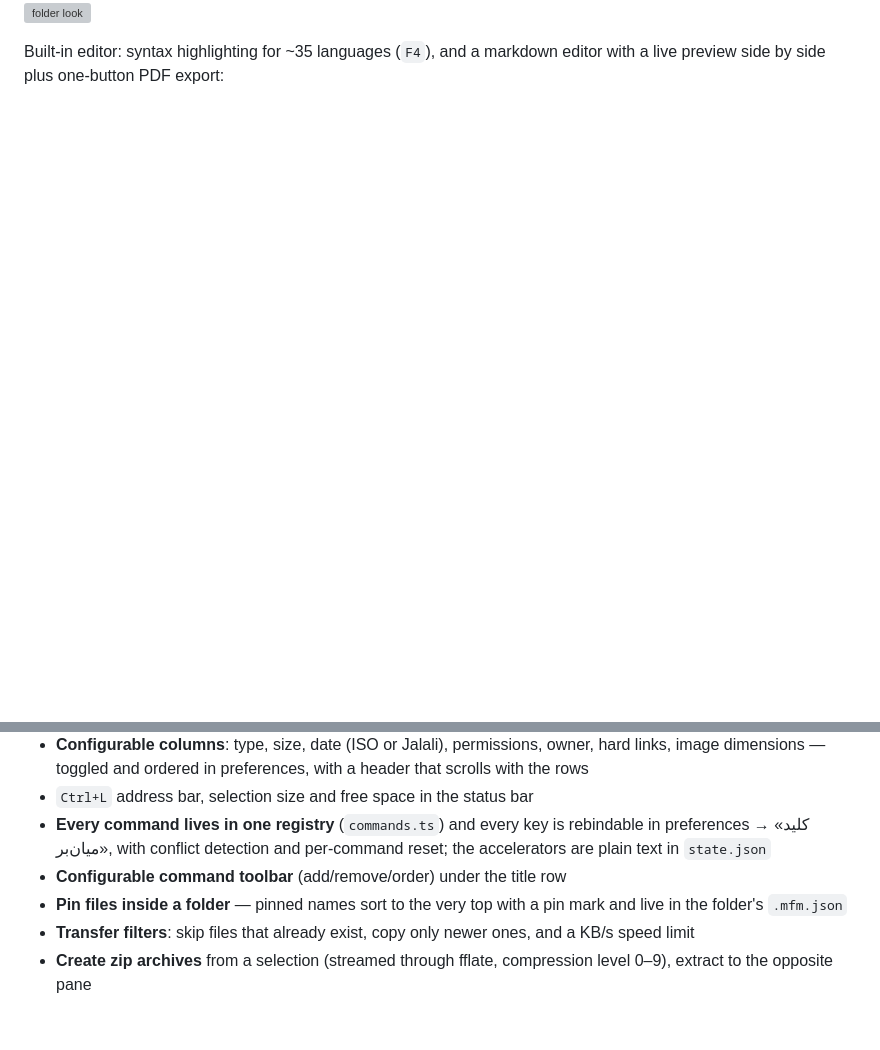
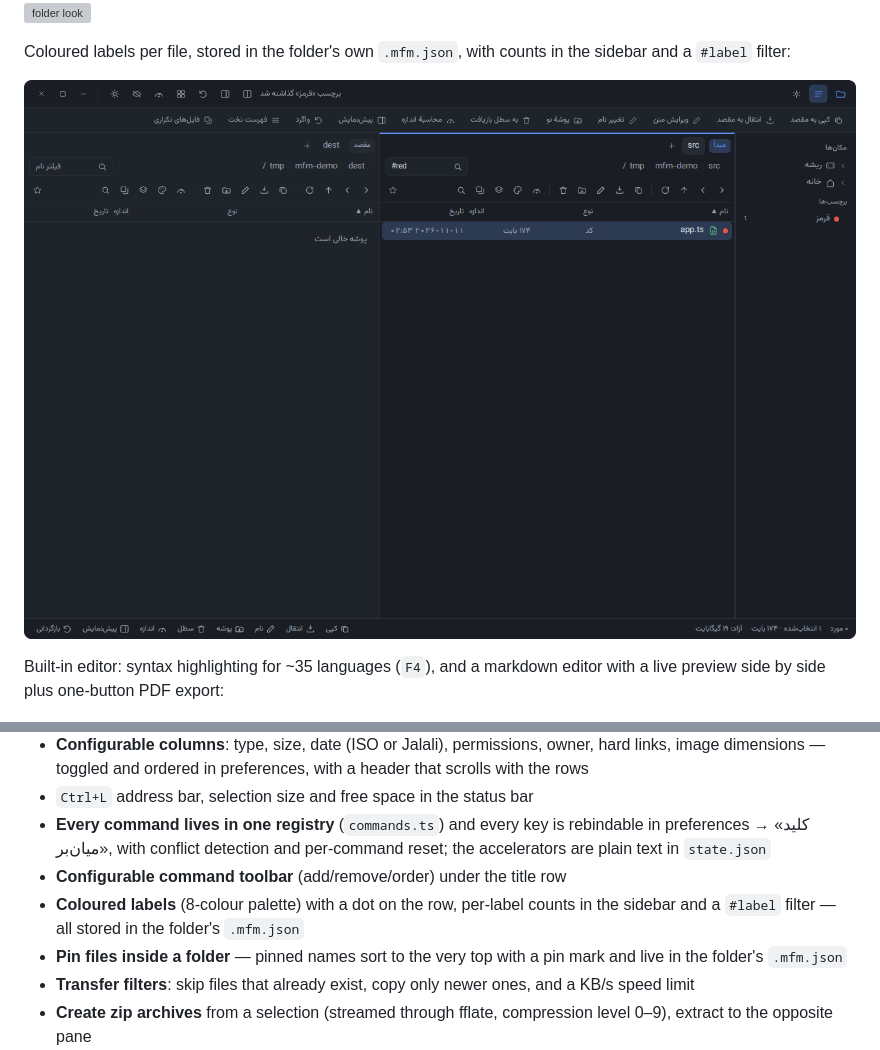
Before and after one commit to aminghaseminia/max-file-manager, a Markdown page: README.md, 2 parts joined by grey strips. Rendered like a GitHub page; pictures changed too: docs/screenshot-labels.png (added); blank space fills up the shorter version; grey boxes are pictures that could not be loaded.

```diff
--- a/README.md
+++ b/README.md
@@ -12,6 +12,10 @@ Folders carry their own colour and icon inside the folder itself (`.mfm.json`),
 
 ![folders](docs/screenshot-folders.png)
 ![folder look](docs/screenshot-folder-look.png)
+
+Coloured labels per file, stored in the folder's own `.mfm.json`, with counts in the sidebar and a `#label` filter:
+
+![labels](docs/screenshot-labels.png)
 
 Built-in editor: syntax highlighting for ~35 languages (`F4`), and a markdown editor with a live preview side by side plus one-button PDF export:
 
@@ -79,6 +83,7 @@ Grid view with real image thumbnails (light theme), flat view, and batch rename
 - `Ctrl+L` address bar, selection size and free space in the status bar
 - **Every command lives in one registry** (`commands.ts`) and every key is rebindable in preferences → «کلید میان‌بر», with conflict detection and per-command reset; the accelerators are plain text in `state.json`
 - **Configurable command toolbar** (add/remove/order) under the title row
+- **Coloured labels** (8-colour palette) with a dot on the row, per-label counts in the sidebar and a `#label` filter — all stored in the folder's `.mfm.json`
 - **Pin files inside a folder** — pinned names sort to the very top with a pin mark and live in the folder's `.mfm.json`
 - **Transfer filters**: skip files that already exist, copy only newer ones, and a KB/s speed limit
 - **Create zip archives** from a selection (streamed through fflate, compression level 0–9), extract to the opposite pane
```
Also changed, not shown: AGENTS.md (+1 -1 lines), docs/PREFERENCES.md (+5 -3 lines), 12 other files.
